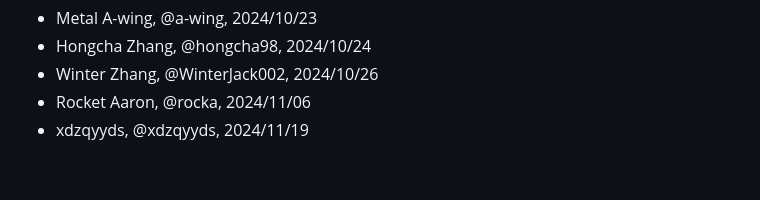
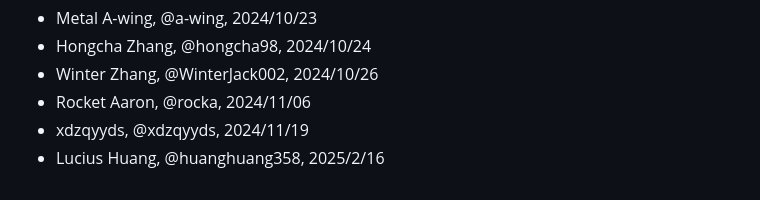
Before and after one commit to binbat/woom, a Markdown page: .github/CLA.md, the part around the change. Drawn GitHub-style.

Commit message:
update CLA.md
Signed-off-by: HZY <178640467+huanghuang358@users.noreply.github.com>

```diff
--- a/.github/CLA.md
+++ b/.github/CLA.md
@@ -48,3 +48,4 @@ Example:
 - Winter Zhang, @WinterJack002, 2024/10/26
 - Rocket Aaron, @rocka, 2024/11/06
 - xdzqyyds, @xdzqyyds, 2024/11/19
+- Lucius Huang, @huanghuang358, 2025/2/16
```
